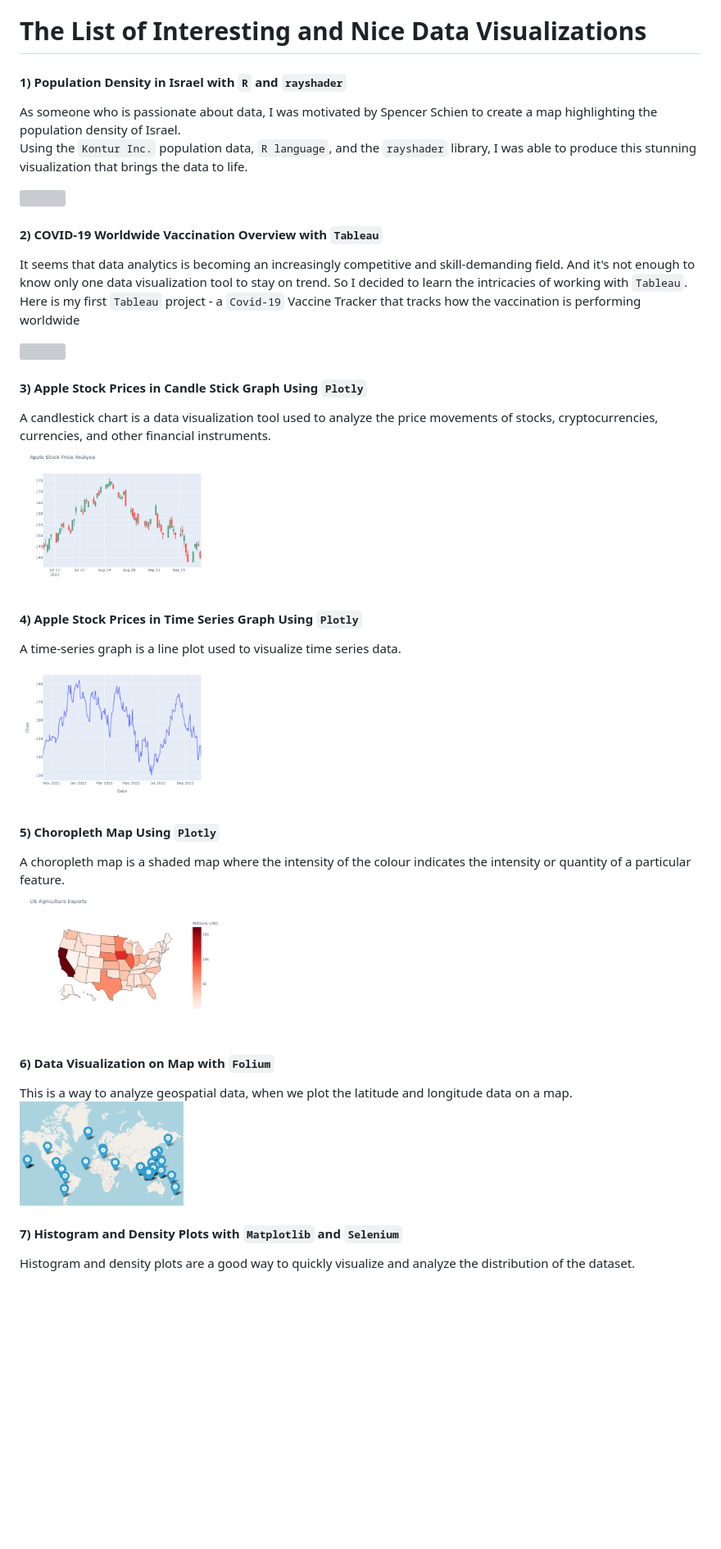
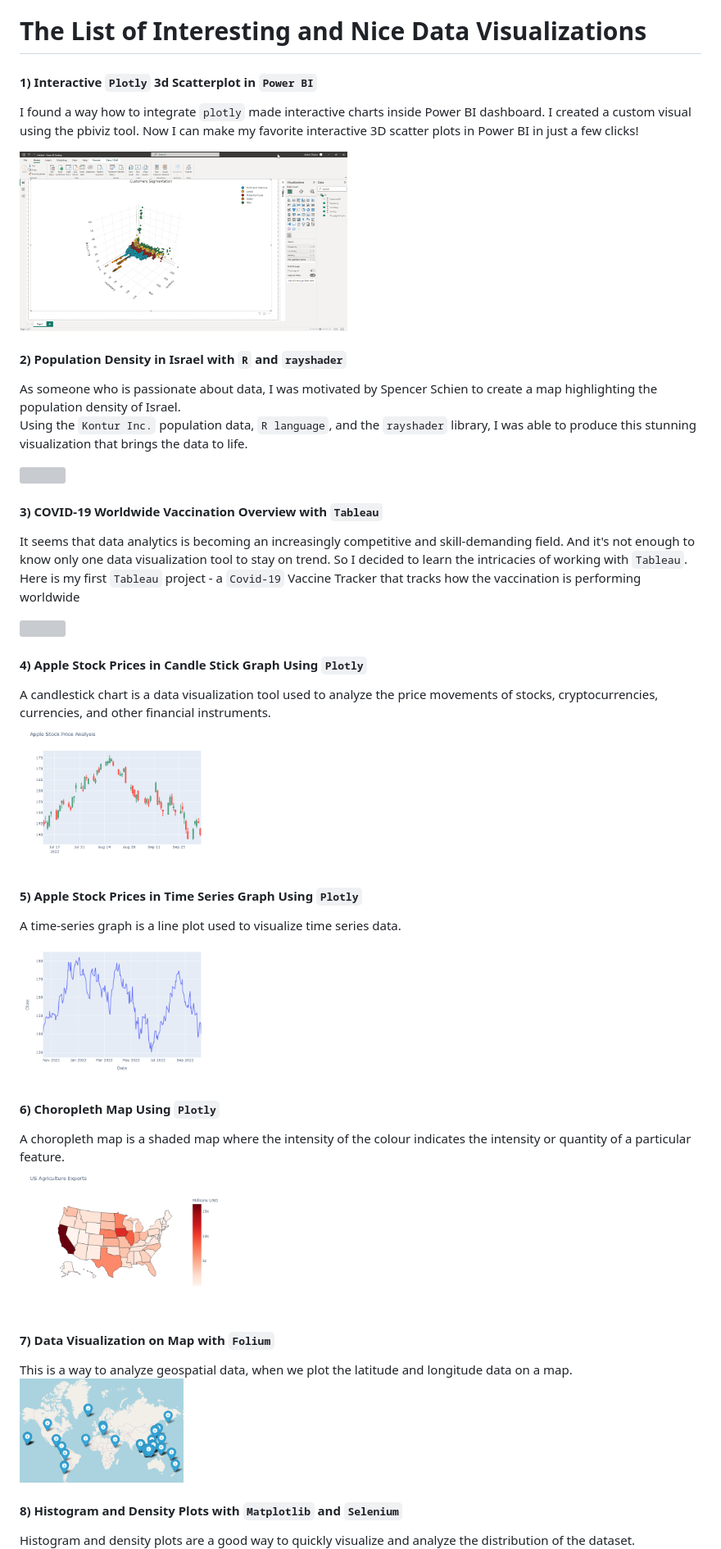
Before and after one commit to ZhuuukDS/Data-Visualizations, a Markdown page: README.md, the part around the change printed below. Shown: that part at 82% size. GitHub-like rendering; blank space fills up the shorter version; grey boxes are pictures that could not be loaded.

```diff
--- a/README.md
+++ b/README.md
@@ -1,35 +1,43 @@
 # The List of Interesting and Nice Data Visualizations
 
 
-#### 1) Population Density in Israel with `R` and `rayshader`
+#### 1) Interactive `Plotly` 3d Scatterplot in `Power BI`
+I found a way how to integrate `plotly` made interactive charts inside Power BI dashboard.
+I created a custom visual using the pbiviz tool.
+Now I can make my favorite interactive 3D scatter plots in Power BI in just a few clicks!
+
+<a href='https://github.com/ZhuuukDS/Data-Visualizations/tree/main/Plotly_in_PowerBI'><img src='Plotly_in_PowerBI/thumb.png' width=400></a>
+
+
+#### 2) Population Density in Israel with `R` and `rayshader`
 As someone who is passionate about data, I was motivated by Spencer Schien to create a map highlighting the population density of Israel. <br>
 Using the `Kontur Inc.` population data, `R language`, and the `rayshader` library, I was able to produce this stunning visualization that brings the data to life.
 
 <a href='/Israeli_Population_Density/titled_plot.png'><img src='/Israeli_Population_Density/titled_plot_resized.png' width = 400></a>
 
-#### 2) COVID-19 Worldwide Vaccination Overview with `Tableau` <br>
+#### 3) COVID-19 Worldwide Vaccination Overview with `Tableau` <br>
 It seems that data analytics is becoming an increasingly competitive and skill-demanding field. And it's not enough to know only one data visualization tool to stay on trend. So I decided to learn the intricacies of working with `Tableau`.<br>
 Here is my first `Tableau` project - a `Covid-19` Vaccine Tracker that tracks how the vaccination is performing worldwide <br>
 
 <a href='/COVID-19 Vaccination_Tableau/Covid-19_Vaccination_Overview.pdf'><img src='/COVID-19 Vaccination_Tableau/Main Dashboard.png' width = 220></a>
 
-#### 3) Apple Stock Prices in Candle Stick Graph Using `Plotly` <br>
+#### 4) Apple Stock Prices in Candle Stick Graph Using `Plotly` <br>
 A candlestick chart is a data visualization tool used to analyze the price movements of stocks, cryptocurrencies, currencies, and other financial instruments.<br>
 <a href='/aapl_candle_chart/aapl_candle_chart.ipynb'><img src='/aapl_candle_chart/candlechart.png' width = 250></a>
 
-#### 4) Apple Stock Prices in Time Series Graph Using `Plotly` <br>
+#### 5) Apple Stock Prices in Time Series Graph Using `Plotly` <br>
 A time-series graph is a line plot used to visualize time series data.<br>
 <a href='/aapl_time_series/aapl_time_series.ipynb'><img src='/aapl_time_series/aapl_graph.png' width = 250></a>
 
-#### 5) Choropleth Map Using `Plotly` <br>
+#### 6) Choropleth Map Using `Plotly` <br>
 A choropleth map is a shaded map where the intensity of the colour indicates the intensity or quantity of a particular feature. <br>
 <a href='/choropleth_map/choropleth_map.ipynb'><img src='/choropleth_map/choropleth.png' width = 250></a>
 
-#### 6) Data Visualization on Map with `Folium` <br>
+#### 7) Data Visualization on Map with `Folium` <br>
 This is a way to analyze geospatial data, when we plot the latitude and longitude data on a map.<br>
 <a href='https://nbviewer.org/github/ZhuuukDS/Data-Visualizations/blob/main/data_map/data_on_map.ipynb'><img src='/data_map/map.png' width = 200></a>
 
-#### 7) Histogram and Density Plots with `Matplotlib` and `Selenium` <br>
+#### 8) Histogram and Density Plots with `Matplotlib` and `Selenium` <br>
 Histogram and density plots are a good way to quickly visualize and analyze the distribution of the dataset.<br>
 <a href='dist_plot/hist_dens_plots .ipynb'><img src='/dist_plot/distplot.png' width = 250></a>
 
```
Also changed, not shown: other parts of README.md (+2 -2 lines).
